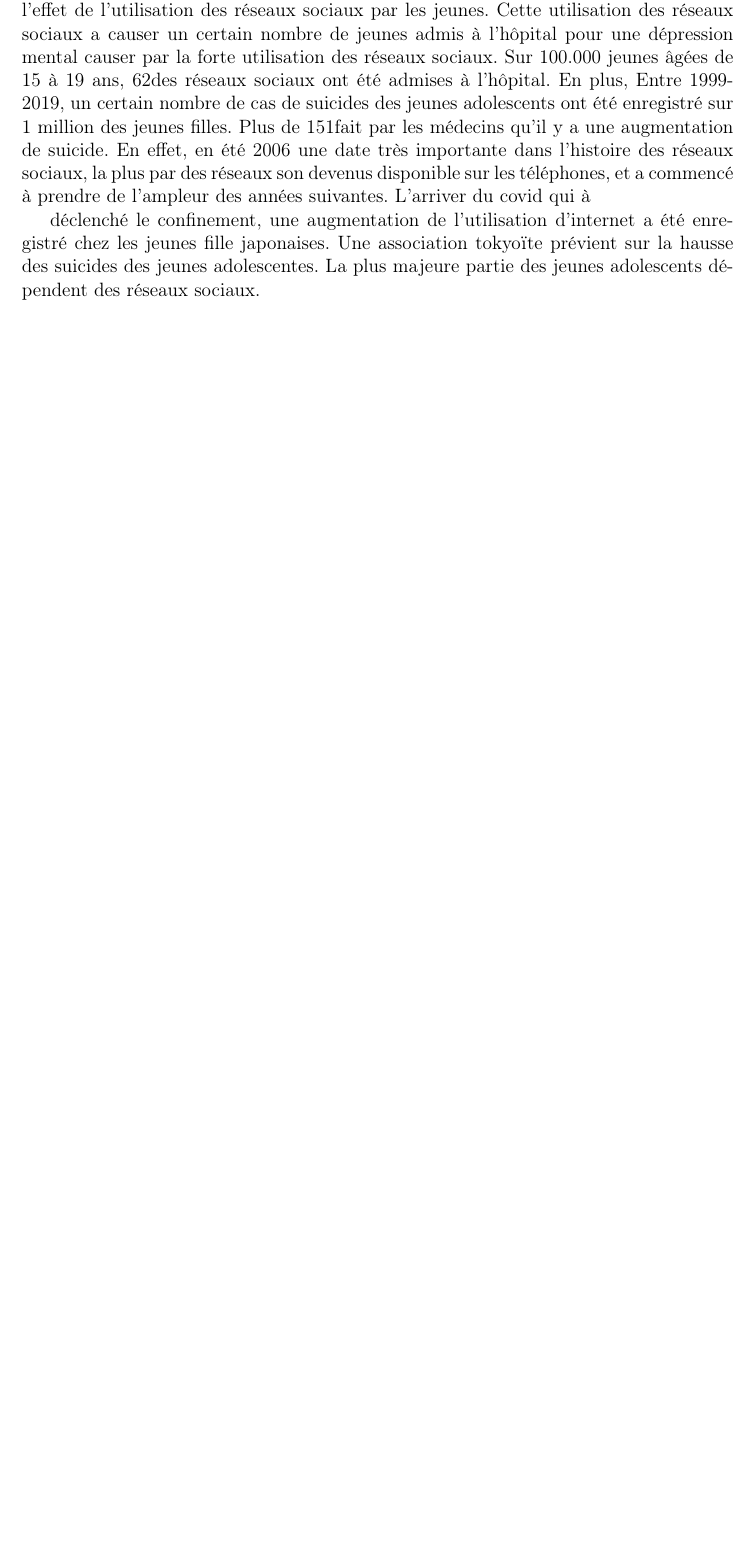
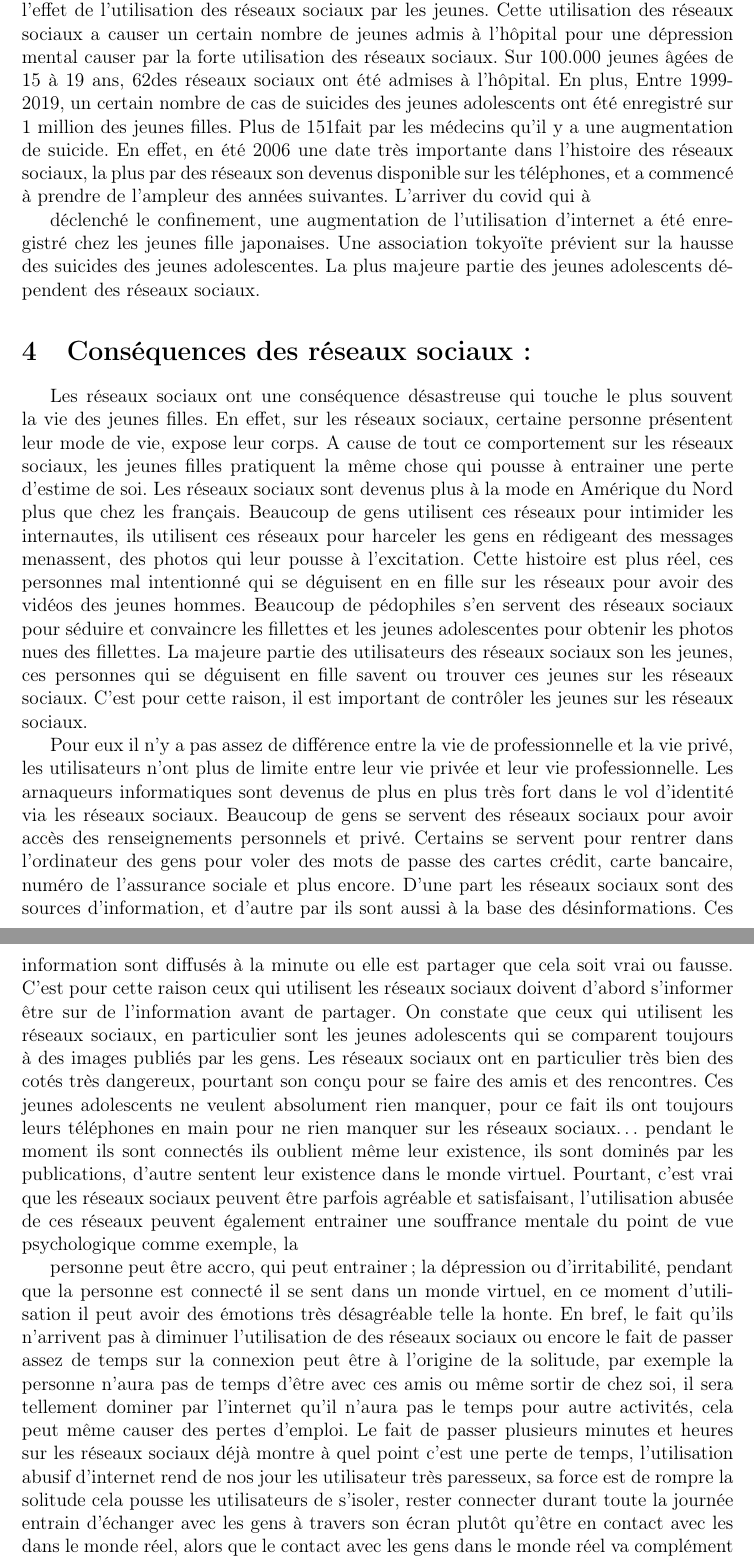
Before and after one commit to moussakourouma/Moussa-Kourouma, a LaTeX document (Mon article.tex): part of page 5 of 5 before the commit and two parts of pages 5 and 6 of 6 after it, the two joined at a grey line, cut so that both start at the same text, the shorter picture padded with empty space. Compiled offline with pdfLaTeX.

Commit message:
Update Mon article.tex

```diff
--- a/Mon article.tex
+++ b/Mon article.tex
@@ -128,5 +128,82 @@ Une association tokyoïte prévient sur la hausse des suicides
 des jeunes adolescentes. La plus majeure partie des jeunes
 adolescents dépendent des réseaux sociaux.
 
+\section{Conséquences des réseaux sociaux :}
+Les réseaux sociaux ont une conséquence désastreuse qui
+touche le plus souvent la vie des jeunes filles.
+En effet, sur les réseaux sociaux, certaine personne
+présentent leur mode de vie, expose leur corps. A cause de
+tout ce comportement sur les réseaux sociaux, les jeunes
+filles pratiquent la même chose qui pousse à entrainer une
+perte d’estime de soi.
+Les réseaux sociaux sont devenus plus à la mode en Amérique
+du Nord plus que chez les français. Beaucoup de gens
+utilisent ces réseaux pour intimider les internautes, ils
+utilisent ces réseaux pour harceler les gens en rédigeant des
+messages menassent, des photos qui leur pousse à
+l’excitation. Cette histoire est plus réel, ces personnes mal
+intentionné qui se déguisent en en fille sur les réseaux pour
+avoir des vidéos des jeunes hommes. Beaucoup de
+pédophiles s’en servent des réseaux sociaux pour séduire et
+convaincre les fillettes et les jeunes adolescentes pour
+obtenir les photos nues des fillettes. La majeure partie des
+utilisateurs des réseaux sociaux son les jeunes, ces personnes
+qui se déguisent en fille savent ou trouver ces jeunes sur les
+réseaux sociaux. C’est pour cette raison, il est important de
+contrôler les jeunes sur les réseaux sociaux.
+
+Pour eux il n’y a pas assez de différence entre la vie de
+professionnelle et la vie privé, les utilisateurs n’ont plus de
+limite entre leur vie privée et leur vie professionnelle.
+Les arnaqueurs informatiques sont devenus de plus en plus
+très fort dans le vol d’identité via les réseaux sociaux.
+Beaucoup de gens se servent des réseaux sociaux pour avoir
+accès des renseignements personnels et privé.
+Certains se servent pour rentrer dans l’ordinateur des gens
+pour voler des mots de passe des cartes crédit, carte
+bancaire, numéro de l’assurance sociale et plus encore.
+D’une part les réseaux sociaux sont des sources
+d’information, et d’autre par ils sont aussi à la base des
+désinformations. Ces information sont diffusés à la minute ou
+elle est partager que cela soit vrai ou fausse. C’est pour cette
+raison ceux qui utilisent les réseaux sociaux doivent d’abord
+s’informer être sur de l’information avant de partager.
+On constate que ceux qui utilisent les réseaux sociaux, en
+particulier sont les jeunes adolescents qui se comparent
+toujours à des images publiés par les gens. Les réseaux
+sociaux ont en particulier très bien des cotés très dangereux,
+pourtant son conçu pour se faire des amis et des rencontres.
+Ces jeunes adolescents ne veulent absolument rien manquer,
+pour ce fait ils ont toujours leurs téléphones en main pour ne
+rien manquer sur les réseaux sociaux… pendant le moment ils
+sont connectés ils oublient même leur existence, ils sont
+dominés par les publications, d’autre sentent leur existence
+dans le monde virtuel.
+Pourtant, c’est vrai que les réseaux sociaux peuvent être
+parfois agréable et satisfaisant, l’utilisation abusée de ces
+réseaux peuvent également entrainer une souffrance
+mentale du point de vue psychologique comme exemple, la
+
+personne peut être accro, qui peut entrainer ; la dépression
+ou d’irritabilité, pendant que la personne est connecté il se
+sent dans un monde virtuel, en ce moment d’utilisation il
+peut avoir des émotions très désagréable telle la honte.
+En bref, le fait qu’ils n’arrivent pas à diminuer l’utilisation de
+des réseaux sociaux ou encore le fait de passer assez de
+temps sur la connexion peut être à l’origine de la solitude, par
+exemple la personne n’aura pas de temps d’être avec ces
+amis ou même sortir de chez soi, il sera tellement dominer
+par l’internet qu’il n’aura pas le temps pour autre activités,
+cela peut même causer des pertes d’emploi.
+Le fait de passer plusieurs minutes et heures sur les réseaux
+sociaux déjà montre à quel point c’est une perte de temps,
+l’utilisation abusif d’internet rend de nos jour les utilisateur
+très paresseux, sa force est de rompre la solitude cela pousse
+les utilisateurs de s’isoler, rester connecter durant toute la
+journée entrain d’échanger avec les gens à travers son écran
+plutôt qu’être en contact avec les dans le monde réel, alors
+que le contact avec les gens dans le monde réel va
+complément disparaitre. Cette solitude peut causer ce
+comportement blizzard vis-à-vis des gens du monde réel.
 
 \end{document}
```
